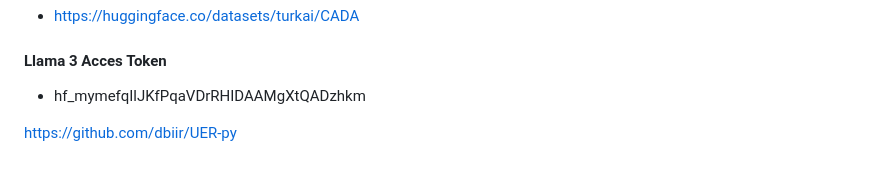
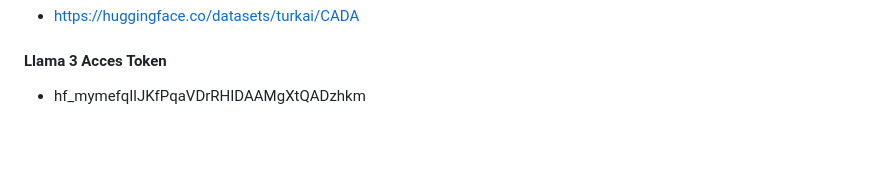
Before and after one commit to malibayram/doktora, a Markdown page: readme.md, the part around the change. Rendered like a GitHub page; blank space fills up the shorter version.

```diff
--- a/readme.md
+++ b/readme.md
@@ -36,7 +36,3 @@
 #### Llama 3 Acces Token
 
 - 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
-
-
-
-https://github.com/dbiir/UER-py
```
